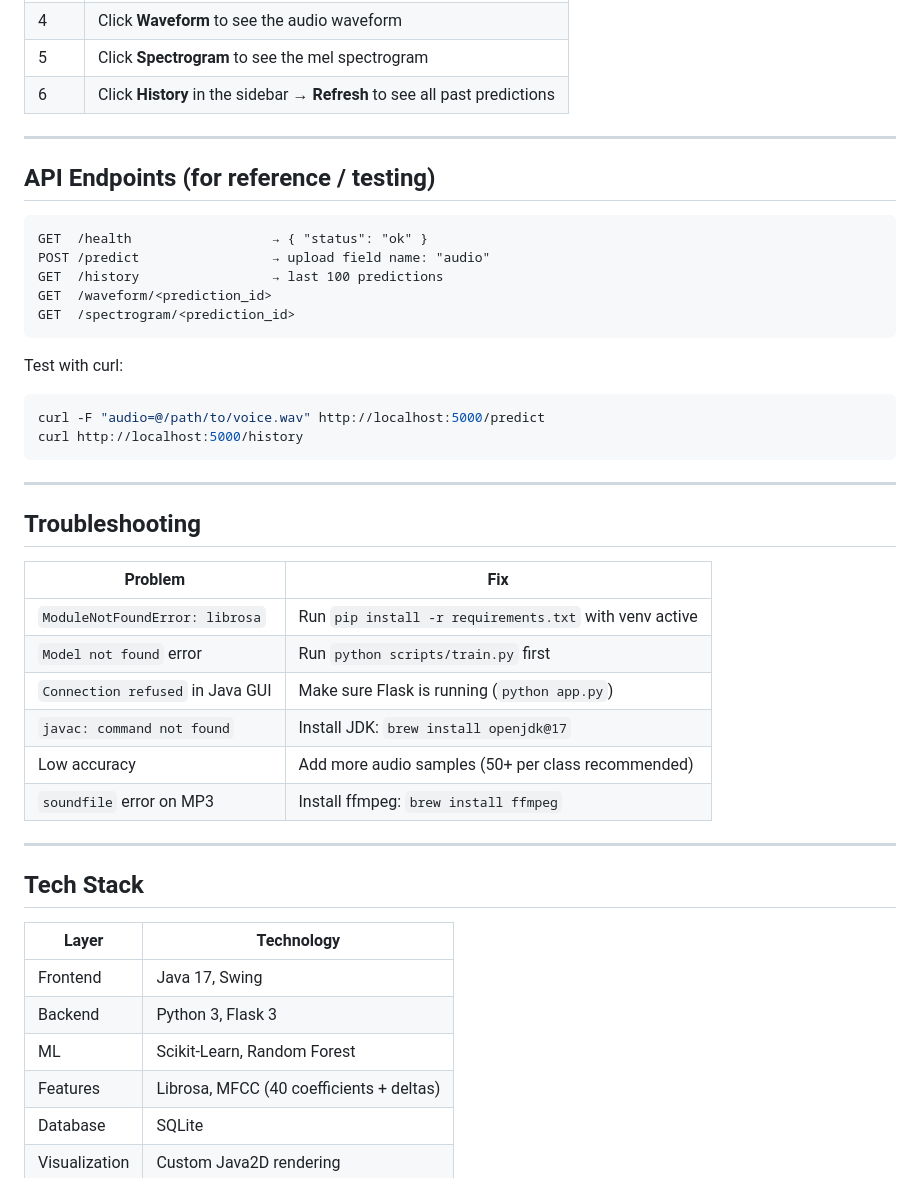
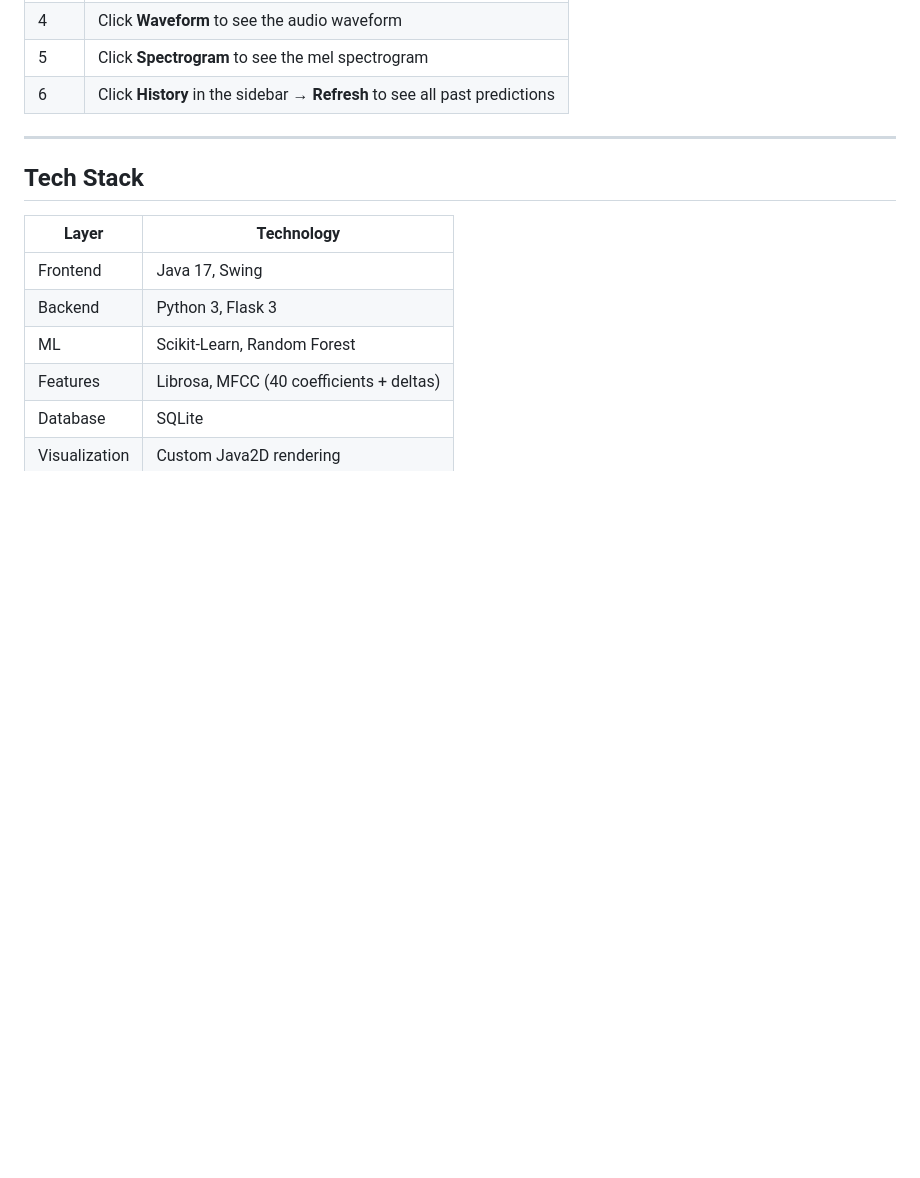
Before and after one commit to dhaks-cse/truetone, a Markdown page: README.md, the part around the change. Rendered like a GitHub page; blank space fills up the shorter version.

Commit message:
README
Removed API endpoints and troubleshooting sections from README.

````diff
--- a/README.md
+++ b/README.md
@@ -174,37 +174,6 @@ The TrueTone window opens. You are ready.
 
 ---
 
-## API Endpoints (for reference / testing)
-
-```
-GET  /health                  → { "status": "ok" }
-POST /predict                 → upload field name: "audio"
-GET  /history                 → last 100 predictions
-GET  /waveform/<prediction_id>
-GET  /spectrogram/<prediction_id>
-```
-
-Test with curl:
-```bash
-curl -F "audio=@/path/to/voice.wav" http://localhost:5000/predict
-curl http://localhost:5000/history
-```
-
----
-
-## Troubleshooting
-
-| Problem | Fix |
-|---------|-----|
-| `ModuleNotFoundError: librosa` | Run `pip install -r requirements.txt` with venv active |
-| `Model not found` error | Run `python scripts/train.py` first |
-| `Connection refused` in Java GUI | Make sure Flask is running (`python app.py`) |
-| `javac: command not found` | Install JDK: `brew install openjdk@17` |
-| Low accuracy | Add more audio samples (50+ per class recommended) |
-| `soundfile` error on MP3 | Install ffmpeg: `brew install ffmpeg` |
-
----
-
 ## Tech Stack
 
 | Layer | Technology |
````
